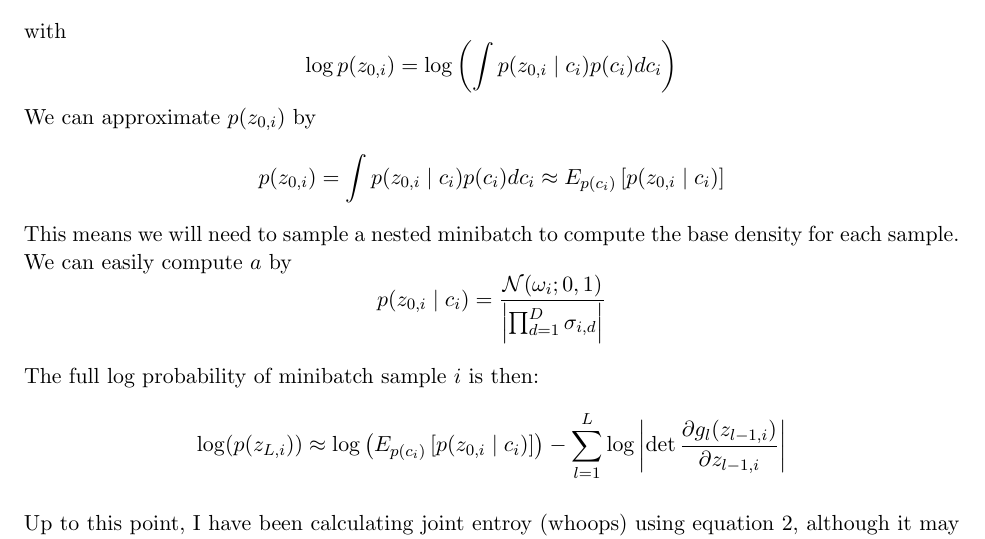
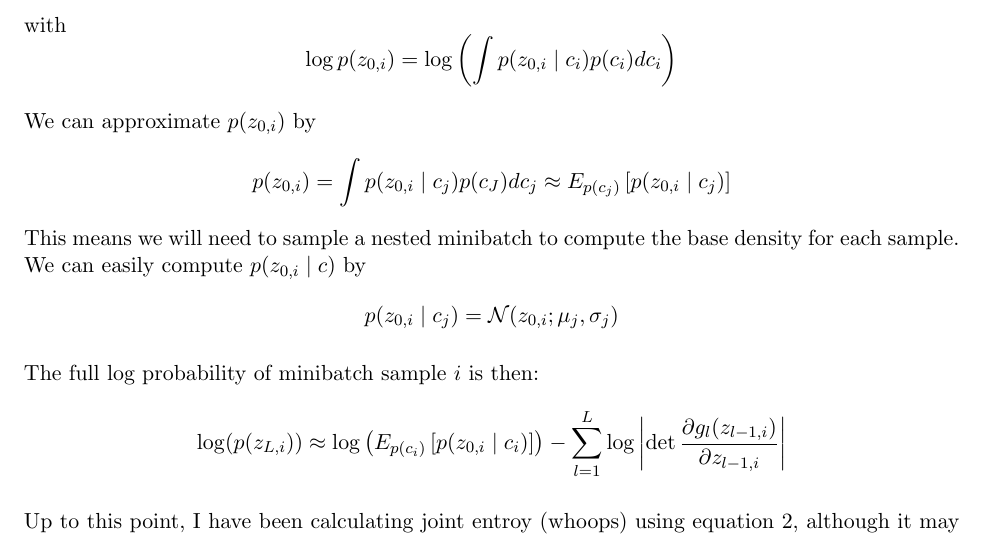
Before and after one commit to cunningham-lab/tf_util, a LaTeX document (docs/mixture_density_networks.tex): part of page 3 of 4, cut so that both start at the same text. Compiled offline with pdfLaTeX.

Commit message:
correct marginalization

```diff
--- a/docs/mixture_density_networks.tex
+++ b/docs/mixture_density_networks.tex
@@ -105,10 +105,11 @@ and accordingly the log density is
 \[\log p(z_{L,i}) = \log p(z_0,i) - \sum_{l=1}^L \log \left| \det \frac{\partial g_l(z_{l-1,i})}{\partial z_{l-1,i}} \right| \]
 with
 \[\log p(z_{0,i}) = \log \left( \int p(z_{0,i} \mid c_i) p(c_i) d c_i \right) \]
+
 We can approximate $p(z_{0,i})$ by
-\[p(z_{0,i}) =  \int p(z_{0,i} \mid c_i) p(c_i) d c_i \approx E_{p(c_i)} \left[p(z_{0,i} \mid c_i) \right] \]
-This means we will need to sample a nested minibatch to compute the base density for each sample.  We can easily compute $a$ by
- \[ p(z_{0,i} \mid c_i) = \frac{\mathcal{N}(\omega_i; 0, 1)}{\left| \prod_{d=1}^D \sigma_{i,d} \right|} \]
+\[p(z_{0,i}) =  \int p(z_{0,i} \mid c_j) p(c_J) d c_j \approx E_{p(c_j)} \left[p(z_{0,i} \mid c_j) \right] \]
+This means we will need to sample a nested minibatch to compute the base density for each sample.  We can easily compute $p(z_{0,i} \mid c)$ by
+ \[ p(z_{0,i} \mid c_j) = \mathcal{N}(z_{0,i}; \mu_j, \sigma_j)\]
 
 The full log probability of minibatch sample $i$ is then:
 \[\log( p (z_{L,i})) \approx \log \left(  E_{p(c_i)} \left[p(z_{0,i} \mid c_i) \right] \right) - \sum_{l=1}^L \log \left| \det \frac{\partial g_l(z_{l-1,i})}{\partial z_{l-1,i}} \right| \]
```
Also changed, not shown: docs/mixture_density_networks.pdf, docs/mixture_density_networks.tex (2 more changed lines), 2 other files.
